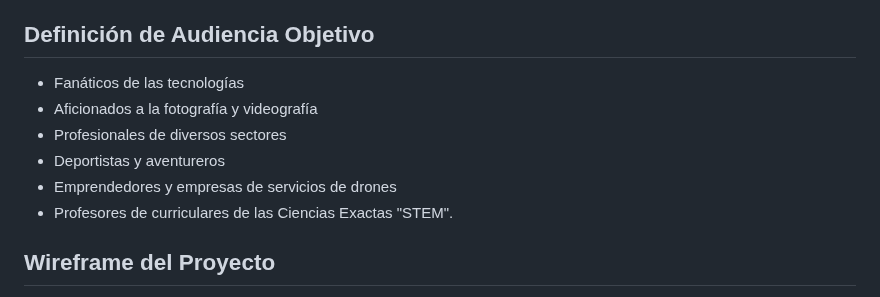
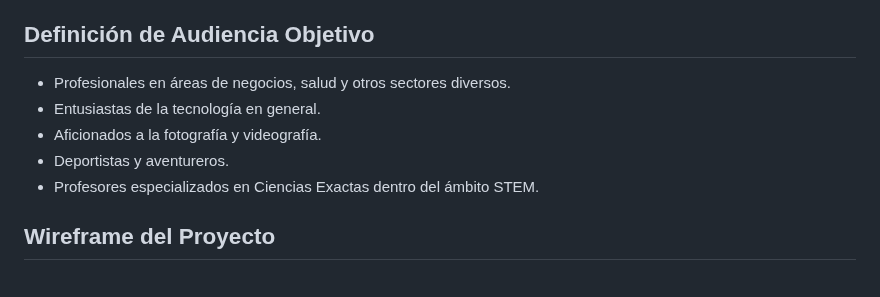
Before and after one commit to fabrixh/Grupo_6_DronsAR, a Markdown page: README.md, the part around the change. Drawn GitHub-style.

Commit message:
Update README.md
Mejora en la presentación de la audiencia objetivo

```diff
--- a/README.md
+++ b/README.md
@@ -121,12 +121,11 @@ Para encontrar sitios similares a los mencionados, hemos realizado una búsqueda
 
 ## Definición de Audiencia Objetivo
 
-- Fanáticos de las tecnologías
-- Aficionados a la fotografía y videografía
-- Profesionales de diversos sectores
-- Deportistas y aventureros
-- Emprendedores y empresas de servicios de drones
-- Profesores de curriculares de las Ciencias Exactas "STEM".
+- Profesionales en áreas de negocios, salud y otros sectores diversos.
+- Entusiastas de la tecnología en general.
+- Aficionados a la fotografía y videografía.
+- Deportistas y aventureros.
+- Profesores especializados en Ciencias Exactas dentro del ámbito STEM.
 
 
 ## Wireframe del Proyecto
```
